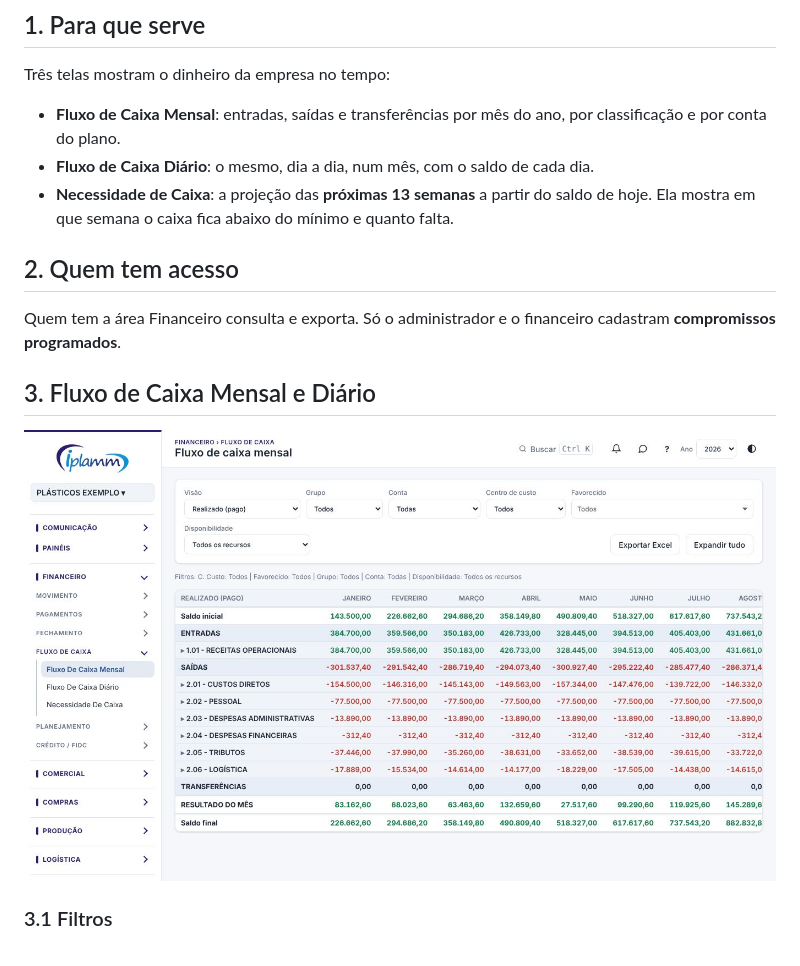
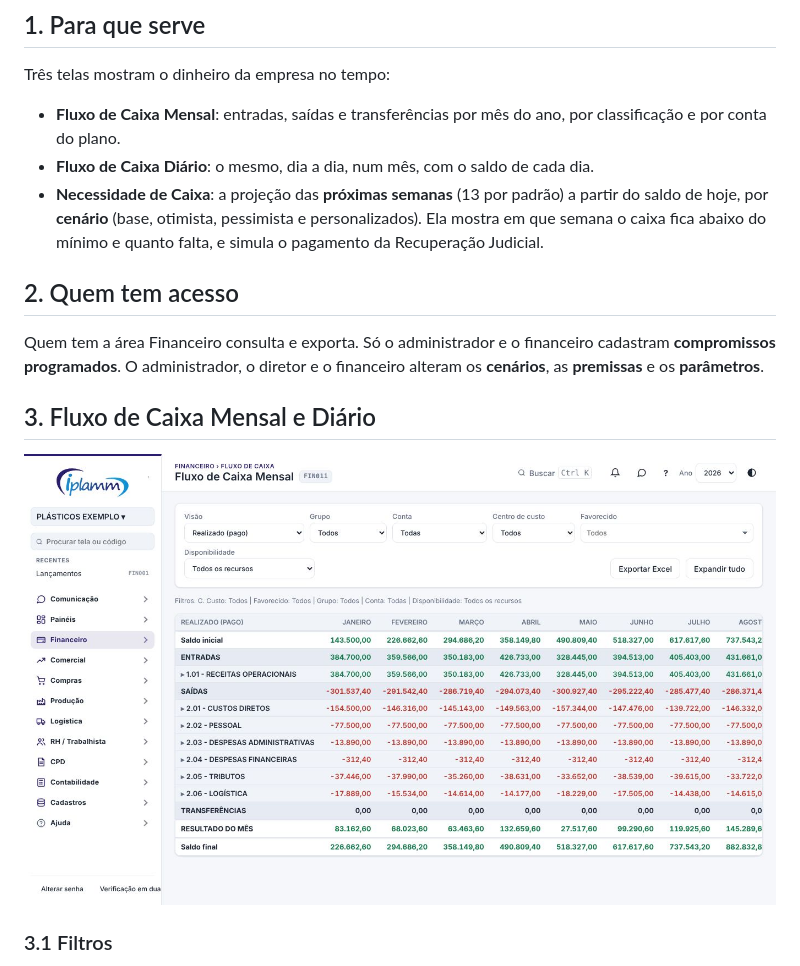
Before and after one commit to renansoares-dotcom/fluxo-caixa-saas, a Markdown page: tutoriais/fluxo-caixa.md, the part around one of its changes. GitHub-like rendering; pictures changed too: tutoriais/img/fluxo-caixa-1.jpg.

```diff
--- a/tutoriais/fluxo-caixa.md
+++ b/tutoriais/fluxo-caixa.md
@@ -10,11 +10,11 @@ Três telas mostram o dinheiro da empresa no tempo:
 
 - **Fluxo de Caixa Mensal**: entradas, saídas e transferências por mês do ano, por classificação e por conta do plano.
 - **Fluxo de Caixa Diário**: o mesmo, dia a dia, num mês, com o saldo de cada dia.
-- **Necessidade de Caixa**: a projeção das **próximas 13 semanas** a partir do saldo de hoje. Ela mostra em que semana o caixa fica abaixo do mínimo e quanto falta.
+- **Necessidade de Caixa**: a projeção das **próximas semanas** (13 por padrão) a partir do saldo de hoje, por **cenário** (base, otimista, pessimista e personalizados). Ela mostra em que semana o caixa fica abaixo do mínimo e quanto falta, e simula o pagamento da Recuperação Judicial.
 
 ## 2. Quem tem acesso
 
-Quem tem a área Financeiro consulta e exporta. Só o administrador e o financeiro cadastram **compromissos programados**.
+Quem tem a área Financeiro consulta e exporta. Só o administrador e o financeiro cadastram **compromissos programados**. O administrador, o diretor e o financeiro alteram os **cenários**, as **premissas** e os **parâmetros**.
 
 ## 3. Fluxo de Caixa Mensal e Diário
 
```
Also changed, not shown: other parts of tutoriais/fluxo-caixa.md (+129 -19 lines), tutoriais/img/fluxo-caixa-2.jpg, tutoriais/img/fluxo-caixa-3.jpg (added), tutoriais/img/fluxo-caixa-4.jpg (added), 12 other files.
